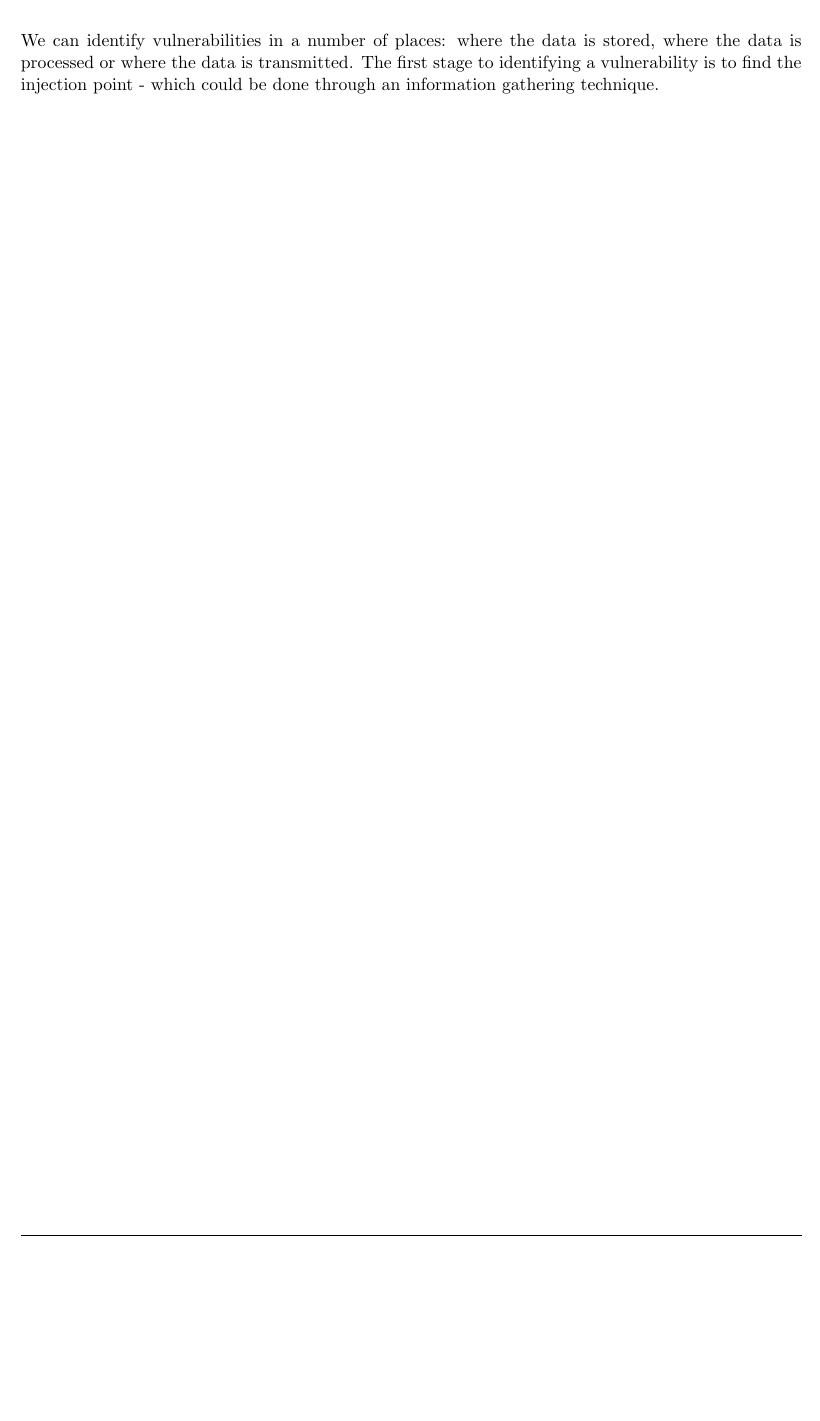
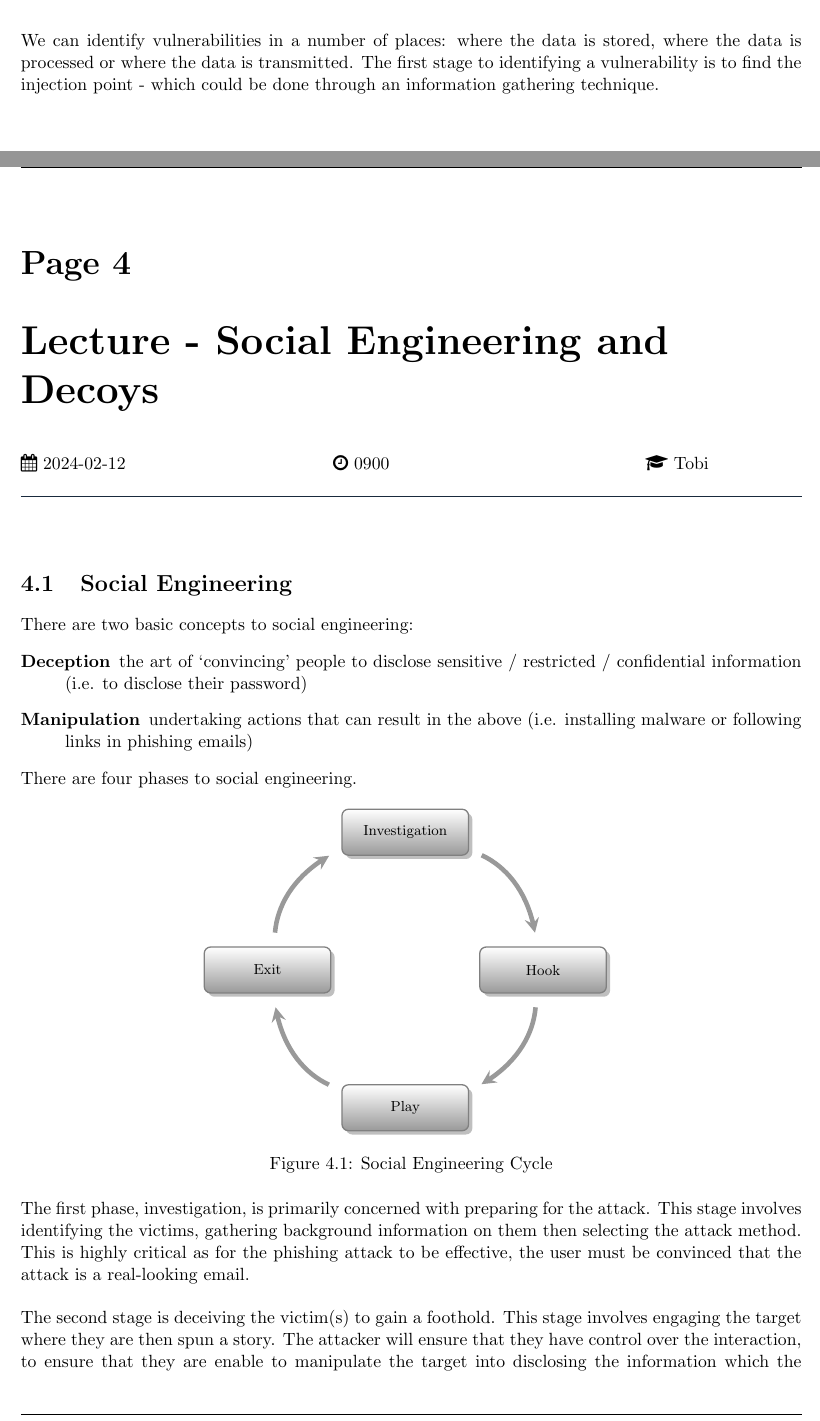
Before and after one commit to ThomasBoxall/uni-notes, a LaTeX document (01-L5/M30239-EHACK/M30239-EHACK.tex, which reads 01-L5/M30239-EHACK/pages/2024-02-12.tex): part of page 8 of 8 before the commit and two parts of pages 8 and 9 of 11 after it, the two joined at a grey line, cut so that both start at the same text, the shorter picture padded with empty space. Compiled offline with pdfLaTeX.

Commit message:
add ehack lect notes

```diff
--- /dev/null
+++ b/01-L5/M30239-EHACK/pages/2024-02-12.tex
@@ -0,0 +1,24 @@
+\taughtsession{Lecture}{Social Engineering and Decoys}{2024-02-12}{0900}{Tobi}{}
+
+\section{Social Engineering}
+There are two basic concepts to social engineering:
+\begin{description}
+    \item[Deception] the art of `convincing' people to disclose sensitive / restricted / confidential information (i.e. to disclose their password)
+    \item[Manipulation] undertaking actions that can result in the above (i.e. installing malware or following links in phishing emails)
+\end{description}
+
+There are four phases to social engineering.
+
+\begin{figure}[H]
+    \centering
+    \smartdiagramset{circular distance=3cm,
+    font=\footnotesize,
+    uniform color list = black!40 for 4 items,
+    text width=2.5cm }
+    \smartdiagram[circular diagram:clockwise]{Investigation, Hook, Play, Exit}
+    \caption{Social Engineering Cycle}
+\end{figure}
+
+The first phase, investigation, is primarily concerned with preparing for the attack. This stage involves identifying the victims, gathering background information on them then selecting the attack method. This is highly critical as for the phishing attack to be effective, the user must be convinced that the attack is a real-looking email.\\
+
+The second stage is deceiving the victim(s) to gain a foothold. This stage involves engaging the target where they are then spun a story. The attacker will ensure that they have control over the interaction, to ensure that they are enable to manipulate the target into disclosing the information which the attacker wants.\\
```
Also changed, not shown: 01-L5/M30239-EHACK/M30239-EHACK.tex (+1 -0 lines), 01-L5/M30239-EHACK/M30239-EHACK.pdf, 01-L5/M30239-EHACK/pages/2024-02-12.tex (44 more changed lines).
